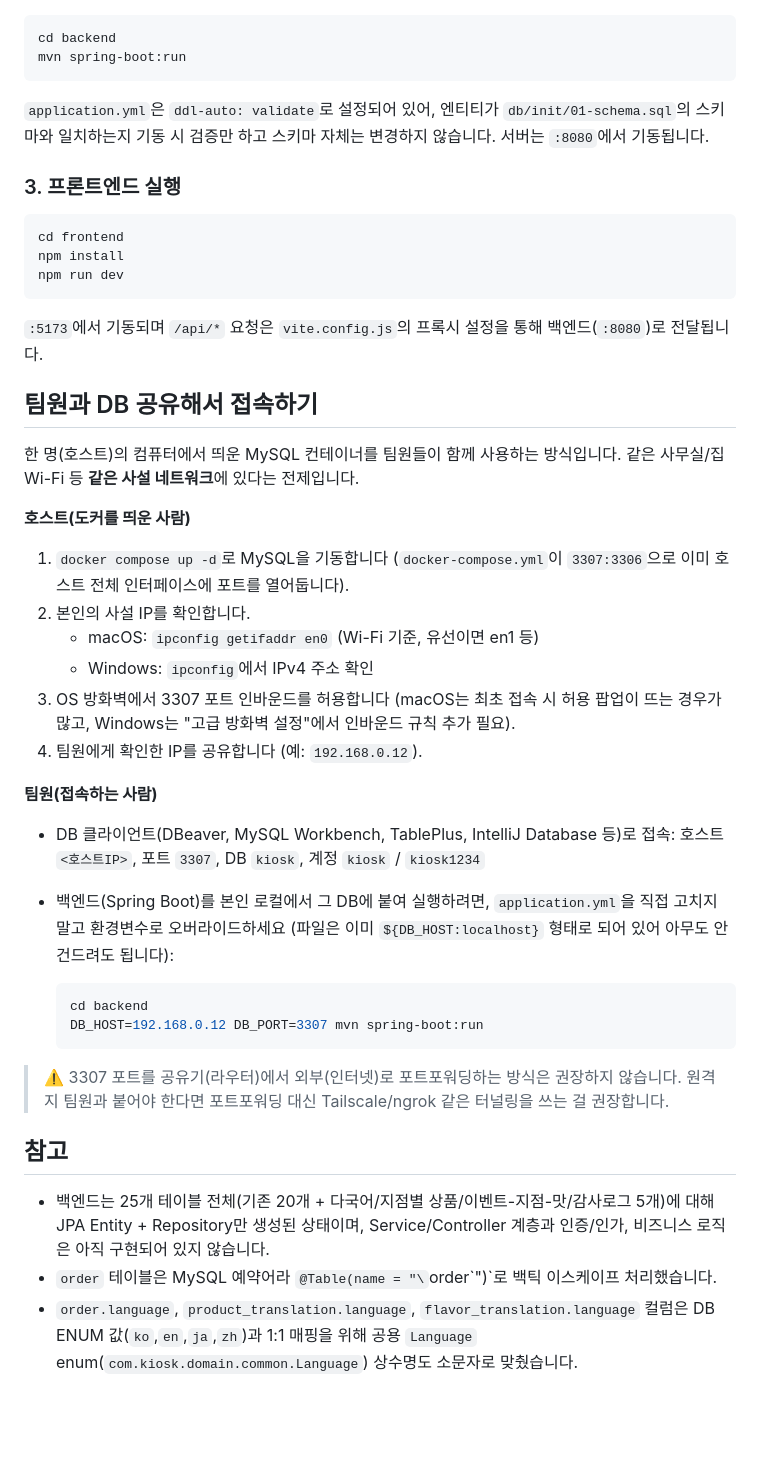
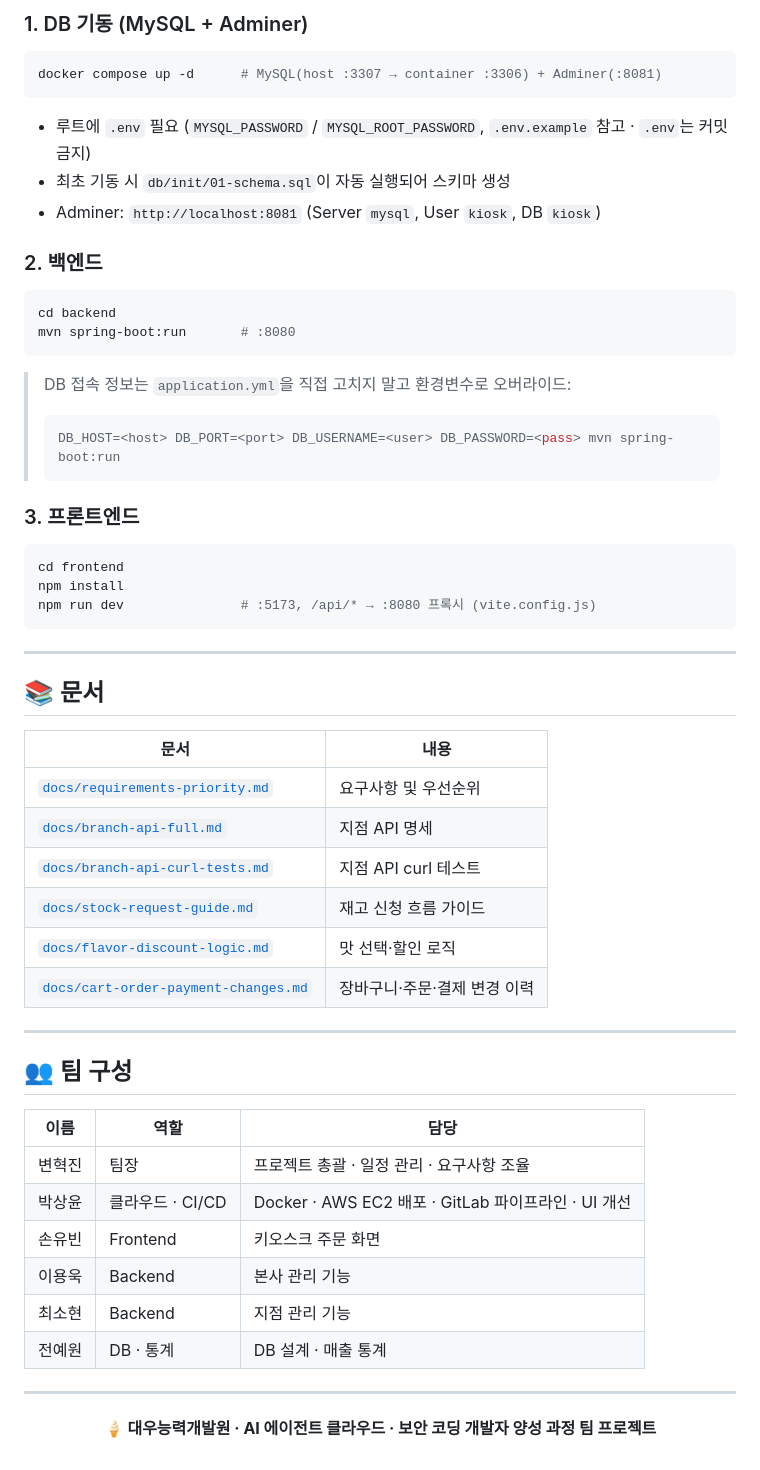
Before and after one commit to warning1210/kiosk, a Markdown page: README.md, the part around one of its changes. GitHub-like rendering; blank space fills up the shorter version.

````diff
--- a/README.md
+++ b/README.md
@@ -45,52 +137,57 @@ Password: `kiosk1234`, Database: `kiosk`로 로그인하면 설치 없이 테이
 
+### 1. DB 기동 (MySQL + Adminer)
+```bash
+docker compose up -d      # MySQL(host :3307 → container :3306) + Adminer(:8081)
+```
+- 루트에 `.env` 필요 (`MYSQL_PASSWORD` / `MYSQL_ROOT_PASSWORD`, `.env.example` 참고 · `.env`는 커밋 금지)
+- 최초 기동 시 `db/init/01-schema.sql`이 자동 실행되어 스키마 생성
+- Adminer: `http://localhost:8081` (Server `mysql`, User `kiosk`, DB `kiosk`)
+
+### 2. 백엔드
 ```bash
 cd backend
-mvn spring-boot:run
+mvn spring-boot:run       # :8080
 ```
+> DB 접속 정보는 `application.yml`을 직접 고치지 말고 환경변수로 오버라이드:
+> ```bash
+> DB_HOST=<host> DB_PORT=<port> DB_USERNAME=<user> DB_PASSWORD=<pass> mvn spring-boot:run
+> ```
 
-`application.yml`은 `ddl-auto: validate`로 설정되어 있어, 엔티티가 `db/init/01-schema.sql`의
-스키마와 일치하는지 기동 시 검증만 하고 스키마 자체는 변경하지 않습니다. 서버는 `:8080`에서 기동됩니다.
-
-### 3. 프론트엔드 실행
-
+### 3. 프론트엔드
 ```bash
 cd frontend
 npm install
-npm run dev
+npm run dev               # :5173, /api/* → :8080 프록시 (vite.config.js)
 ```
 
-`:5173`에서 기동되며 `/api/*` 요청은 `vite.config.js`의 프록시 설정을 통해 백엔드(`:8080`)로 전달됩니다.
+---
 
-## 팀원과 DB 공유해서 접속하기
+## 📚 문서
 
-한 명(호스트)의 컴퓨터에서 띄운 MySQL 컨테이너를 팀원들이 함께 사용하는 방식입니다.
-같은 사무실/집 Wi-Fi 등 **같은 사설 네트워크**에 있다는 전제입니다.
+| 문서 | 내용 |
+| --- | --- |
+| [`docs/requirements-priority.md`](docs/requirements-priority.md) | 요구사항 및 우선순위 |
+| [`docs/branch-api-full.md`](docs/branch-api-full.md) | 지점 API 명세 |
+| [`docs/branch-api-curl-tests.md`](docs/branch-api-curl-tests.md) | 지점 API curl 테스트 |
+| [`docs/stock-request-guide.md`](docs/stock-request-guide.md) | 재고 신청 흐름 가이드 |
+| [`docs/flavor-discount-logic.md`](docs/flavor-discount-logic.md) | 맛 선택·할인 로직 |
+| [`docs/cart-order-payment-changes.md`](docs/cart-order-payment-changes.md) | 장바구니·주문·결제 변경 이력 |
 
-**호스트(도커를 띄운 사람)**
+---
 
-1. `docker compose up -d`로 MySQL을 기동합니다 (`docker-compose.yml`이 `3307:3306`으로 이미 호스트 전체 인터페이스에 포트를 열어둡니다).
-2. 본인의 사설 IP를 확인합니다.
-   - macOS: `ipconfig getifaddr en0` (Wi-Fi 기준, 유선이면 en1 등)
-   - Windows: `ipconfig`에서 IPv4 주소 확인
-3. OS 방화벽에서 3307 포트 인바운드를 허용합니다 (macOS는 최초 접속 시 허용 팝업이 뜨는 경우가 많고, Windows는 "고급 방화벽 설정"에서 인바운드 규칙 추가 필요).
-4. 팀원에게 확인한 IP를 공유합니다 (예: `192.168.0.12`).
+## 👥 팀 구성
 
-**팀원(접속하는 사람)**
+| 이름 | 역할 | 담당 |
+| --- | --- | --- |
+| 변혁진 | 팀장 | 프로젝트 총괄 · 일정 관리 · 요구사항 조율 |
+| 박상윤 | 클라우드 · CI/CD | Docker · AWS EC2 배포 · GitLab 파이프라인 · UI 개선 |
+| 손유빈 | Frontend | 키오스크 주문 화면 |
+| 이용욱 | Backend | 본사 관리 기능 |
+| 최소현 | Backend | 지점 관리 기능 |
+| 전예원 | DB · 통계 | DB 설계 · 매출 통계 |
 
-- DB 클라이언트(DBeaver, MySQL Workbench, TablePlus, IntelliJ Database 등)로 접속: 호스트 `<호스트IP>`, 포트 `3307`, DB `kiosk`, 계정 `kiosk` / `kiosk1234`
-- 백엔드(Spring Boot)를 본인 로컬에서 그 DB에 붙여 실행하려면, `application.yml`을 직접 고치지 말고 환경변수로 오버라이드하세요 (파일은 이미 `${DB_HOST:localhost}` 형태로 되어 있어 아무도 안 건드려도 됩니다):
+---
 
-  ```bash
-  cd backend
-  DB_HOST=192.168.0.12 DB_PORT=3307 mvn spring-boot:run
-  ```
-
-> ⚠️ 3307 포트를 공유기(라우터)에서 외부(인터넷)로 포트포워딩하는 방식은 권장하지 않습니다. 원격지 팀원과 붙어야 한다면 포트포워딩 대신 Tailscale/ngrok 같은 터널링을 쓰는 걸 권장합니다.
-
-## 참고
-
-- 백엔드는 25개 테이블 전체(기존 20개 + 다국어/지점별 상품/이벤트-지점-맛/감사로그 5개)에 대해
-  JPA Entity + Repository만 생성된 상태이며, Service/Controller 계층과 인증/인가, 비즈니스 로직은 아직 구현되어 있지 않습니다.
-- `order` 테이블은 MySQL 예약어라 `@Table(name = "\`order\`")`로 백틱 이스케이프 처리했습니다.
-- `order.language`, `product_translation.language`, `flavor_translation.language` 컬럼은 DB ENUM 값(`ko`,`en`,`ja`,`zh`)과
-  1:1 매핑을 위해 공용 `Language` enum(`com.kiosk.domain.common.Language`) 상수명도 소문자로 맞췄습니다.
+<p align="center">
+  <b>🍦 대우능력개발원 · AI 에이전트 클라우드 · 보안 코딩 개발자 양성 과정 팀 프로젝트</b>
+</p>
````
Also changed, not shown: other parts of README.md (+122 -30 lines).
